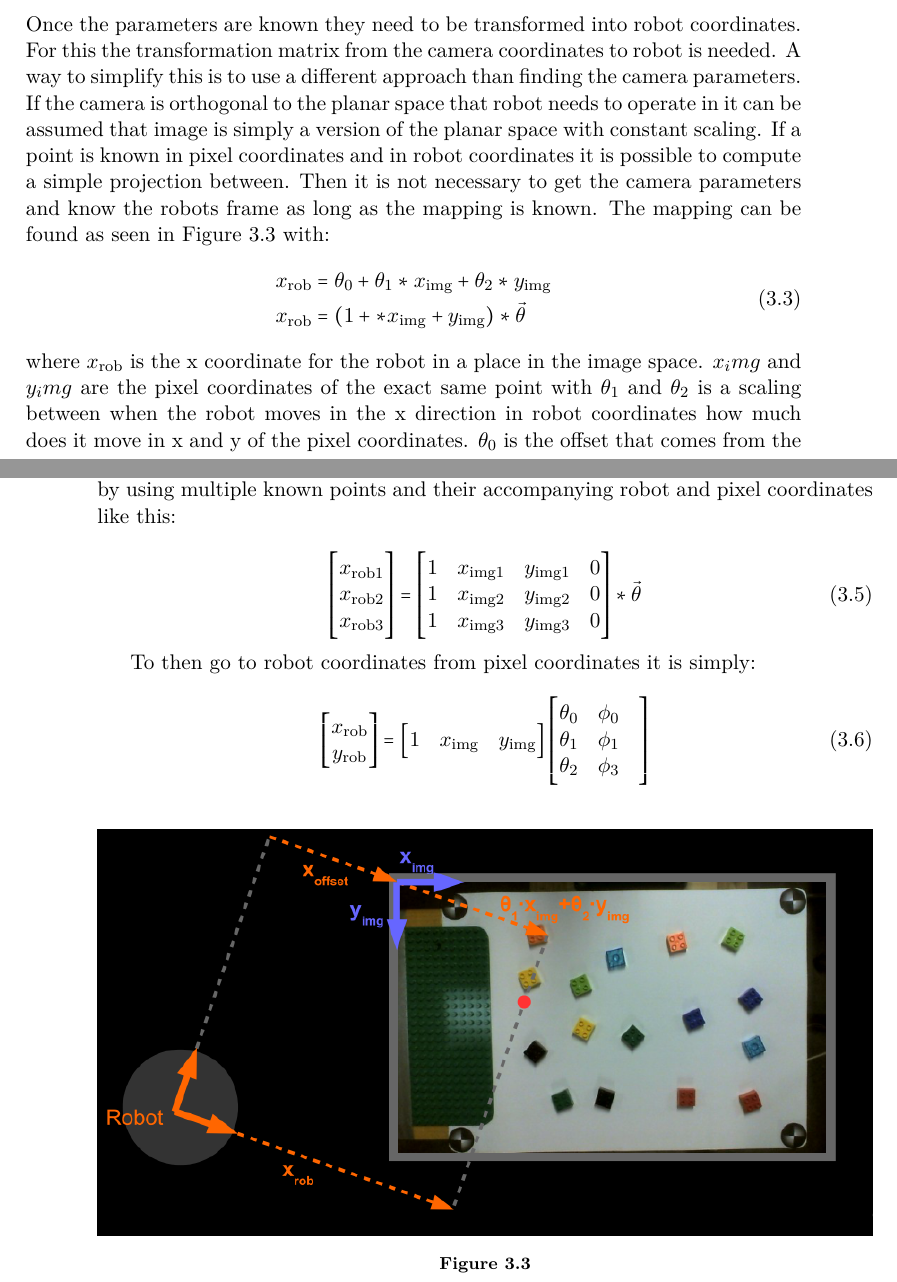
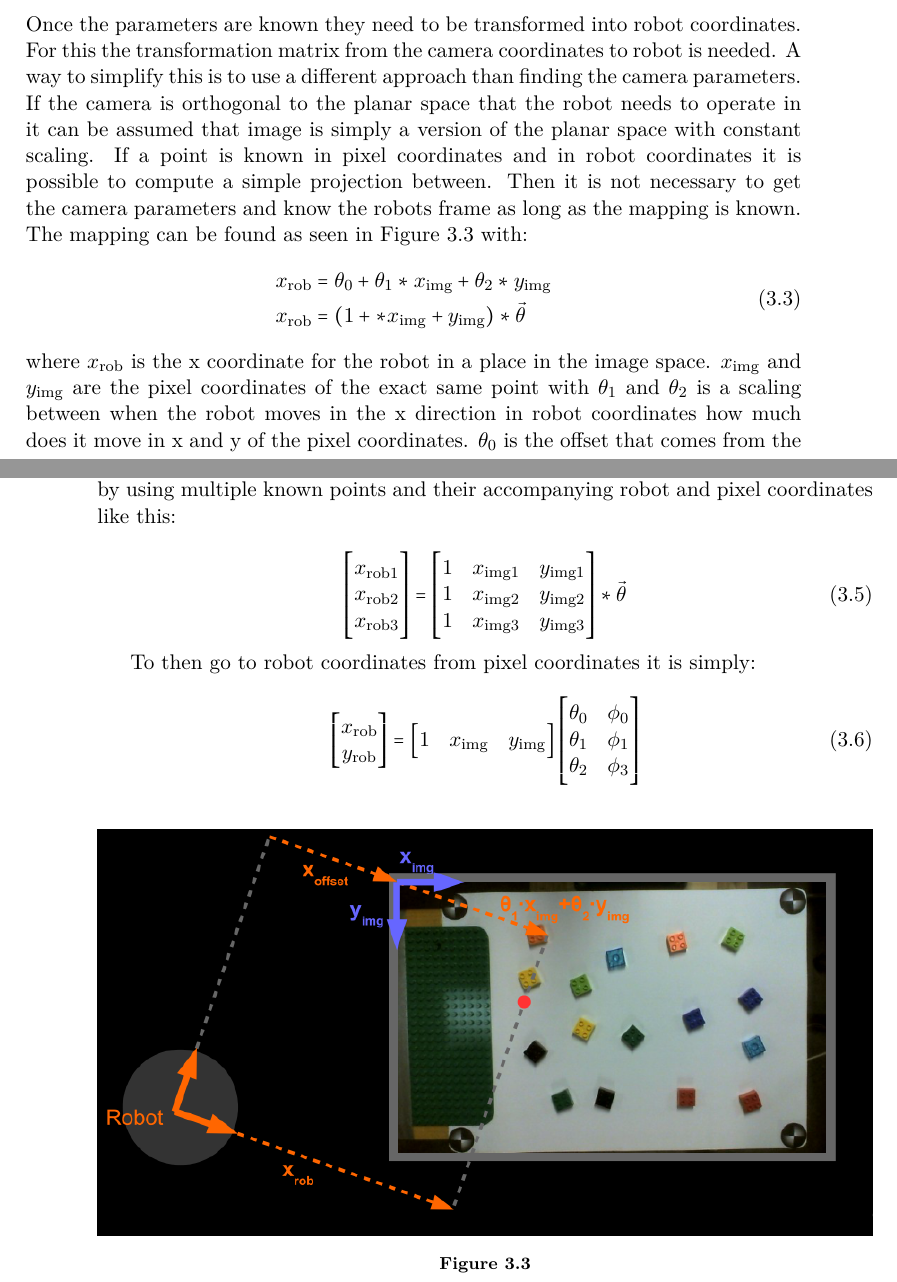
Before and after one commit to Nstjer14/VGIS8_CV, a LaTeX thesis (Courses/Miniprojects/RV/Report/master.tex, which reads Courses/Miniprojects/RV/Report/chapters/calibration.tex): two parts of pages 15 and 16 of 25, joined at a grey line, cut so that both start at the same text. Compiled offline with pdfLaTeX.

Commit message:
small fixes

```diff
--- a/Courses/Miniprojects/RV/Report/chapters/calibration.tex
+++ b/Courses/Miniprojects/RV/Report/chapters/calibration.tex
@@ -71,14 +71,14 @@ Lastly there can also be some radial distortion in the image cause by the lens w
 
 
 \section{From image to robot}
-Once the parameters are known they need to be transformed into robot coordinates. For this the transformation matrix from the camera coordinates to robot is needed. A way to simplify this is to use a different approach than finding the camera parameters. If the camera is orthogonal to the planar space that robot needs to operate in it can be assumed that image is simply a version of the planar space with constant scaling. If a point is known in pixel coordinates and in robot coordinates it is possible to compute a simple projection between. Then it is not necessary to get the camera parameters and know the robots frame as long as the mapping is known. The mapping can be found as seen in \autoref{fig:camera_robot_shortcut} with:
+Once the parameters are known they need to be transformed into robot coordinates. For this the transformation matrix from the camera coordinates to robot is needed. A way to simplify this is to use a different approach than finding the camera parameters. If the camera is orthogonal to the planar space that the robot needs to operate in it can be assumed that image is simply a version of the planar space with constant scaling. If a point is known in pixel coordinates and in robot coordinates it is possible to compute a simple projection between. Then it is not necessary to get the camera parameters and know the robots frame as long as the mapping is known. The mapping can be found as seen in \autoref{fig:camera_robot_shortcut} with:
 \begin{equation}
 \begin{split}
 x_{rob}&=\theta_{0}+\theta_{1}*x_{img}+\theta_{2}*y_{img}\\
 x_{rob}&=(1+*x_{img}+y_{img}) * \vec{\theta}
 \end{split}
 \end{equation}
- where $x_{rob}$ is the x coordinate for the robot in a place in the image space. $x_img$ and $y_img$ are the pixel coordinates of the exact same point with $\theta_1$ and $\theta_2$ is a scaling between when the robot moves in the x direction in robot coordinates how much does it move in x and y of the pixel coordinates. $\theta_0$ is the offset that comes from the robots base not having the same origin as the image. When done for both x and y the result becomes:
+ where $x_{rob}$ is the x coordinate for the robot in a place in the image space. $x_{img}$ and $y_{img}$ are the pixel coordinates of the exact same point with $\theta_1$ and $\theta_2$ is a scaling between when the robot moves in the x direction in robot coordinates how much does it move in x and y of the pixel coordinates. $\theta_0$ is the offset that comes from the robots base not having the same origin as the image. When done for both x and y the result becomes:
 \begin{equation}
 \begin{split}
 x_{rob}&=(1+*x_{img}+y_{img})*\vec{\theta}\\
@@ -95,9 +95,9 @@ x_{rob3}
 \end{bmatrix}
  =
 \begin{bmatrix}
-1 & x_{img1} & y_{img1} & 0 \\
-1 & x_{img2} & y_{img2} & 0 \\
-1 & x_{img3} & y_{img3} & 0
+1 & x_{img1} & y_{img1} \\
+1 & x_{img2} & y_{img2} \\
+1 & x_{img3} & y_{img3}
 \end{bmatrix}
 * \vec{\theta}
 \end{equation}
@@ -113,9 +113,9 @@ y_{rob} \\
 1 & x_{img} & y_{img}\\
 \end{bmatrix}
 \begin{bmatrix}
-\theta_0 & \phi_0 & \\
-\theta_1 & \phi_1 & \\
-\theta_2 & \phi_3 &
+\theta_0 & \phi_0\\
+\theta_1 & \phi_1\\
+\theta_2 & \phi_3
 \end{bmatrix}
 \end{equation}
 
```
